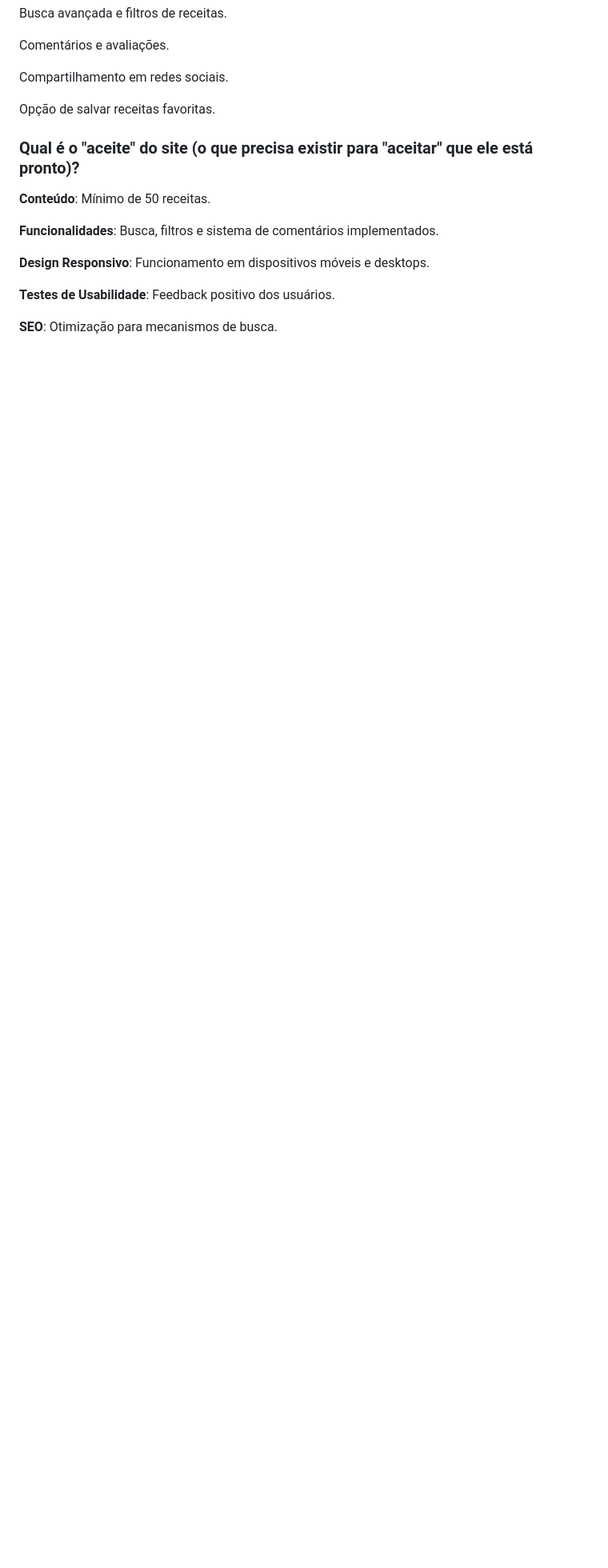
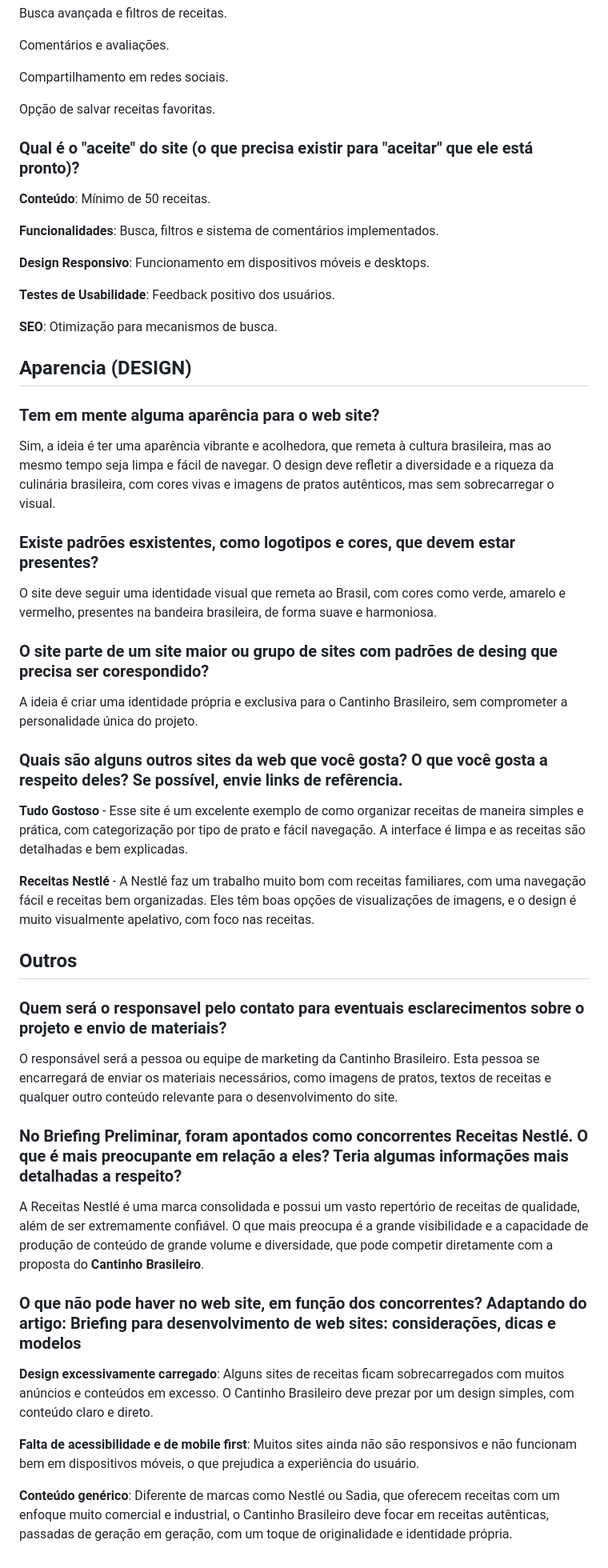
Before and after one commit to liGia-sz/MeuPrimeiroBriefing, a Markdown page: README.md, the part around one of its changes. Shown at 80% size. GitHub-like rendering; blank space fills up the shorter version.

Commit message:
respondendo perguntas

```diff
--- a/README.md
+++ b/README.md
@@ -163,3 +163,41 @@ Opção de salvar receitas favoritas.
 **Testes de Usabilidade**: Feedback positivo dos usuários.
 
 **SEO**: Otimização para mecanismos de busca.
+
+## Aparencia (DESIGN)
+
+### Tem em mente alguma aparência para o web site?
+
+Sim, a ideia é ter uma aparência vibrante e acolhedora, que remeta à cultura brasileira, mas ao mesmo tempo seja limpa e fácil de navegar. O design deve refletir a diversidade e a riqueza da culinária brasileira, com cores vivas e imagens de pratos autênticos, mas sem sobrecarregar o visual.
+
+### Existe padrões esxistentes, como logotipos e cores, que devem estar presentes?
+
+O site deve seguir uma identidade visual que remeta ao Brasil, com cores como verde, amarelo e vermelho, presentes na bandeira brasileira, de forma suave e harmoniosa.
+
+### O site parte de um site maior ou grupo de sites com padrões de desing que precisa ser corespondido?
+
+A ideia é criar uma identidade própria e exclusiva para o Cantinho Brasileiro, sem comprometer a personalidade única do projeto.
+
+### Quais são alguns outros sites da web que você gosta? O que você gosta a respeito deles? Se possível, envie links de refêrencia.
+
+**Tudo Gostoso** - Esse site é um excelente exemplo de como organizar receitas de maneira simples e prática, com categorização por tipo de prato e fácil navegação. A interface é limpa e as receitas são detalhadas e bem explicadas.
+
+**Receitas Nestlé** - A Nestlé faz um trabalho muito bom com receitas familiares, com uma navegação fácil e receitas bem organizadas. Eles têm boas opções de visualizações de imagens, e o design é muito visualmente apelativo, com foco nas receitas.
+
+## Outros
+
+### Quem será o responsavel pelo contato para eventuais esclarecimentos sobre o projeto e envio de materiais?
+
+O responsável será a pessoa ou equipe de marketing da Cantinho Brasileiro. Esta pessoa se encarregará de enviar os materiais necessários, como imagens de pratos, textos de receitas e qualquer outro conteúdo relevante para o desenvolvimento do site.
+
+### No Briefing Preliminar, foram apontados como concorrentes Receitas Nestlé. O que é mais preocupante em relação a eles? Teria algumas informações mais detalhadas a respeito?
+
+A Receitas Nestlé é uma marca consolidada e possui um vasto repertório de receitas de qualidade, além de ser extremamente confiável. O que mais preocupa é a grande visibilidade e a capacidade de produção de conteúdo de grande volume e diversidade, que pode competir diretamente com a proposta do **Cantinho Brasileiro**.
+
+### O que não pode haver no web site, em função dos concorrentes? Adaptando do artigo: Briefing para desenvolvimento de web sites: considerações, dicas e modelos
+
+**Design excessivamente carregado**: Alguns sites de receitas ficam sobrecarregados com muitos anúncios e conteúdos em excesso. O Cantinho Brasileiro deve prezar por um design simples, com conteúdo claro e direto.
+
+**Falta de acessibilidade e de mobile first**: Muitos sites ainda não são responsivos e não funcionam bem em dispositivos móveis, o que prejudica a experiência do usuário.
+
+**Conteúdo genérico**: Diferente de marcas como Nestlé ou Sadia, que oferecem receitas com um enfoque muito comercial e industrial, o Cantinho Brasileiro deve focar em receitas autênticas, passadas de geração em geração, com um toque de originalidade e identidade própria.
```
Also changed, not shown: other parts of README.md (+2 -2 lines).
